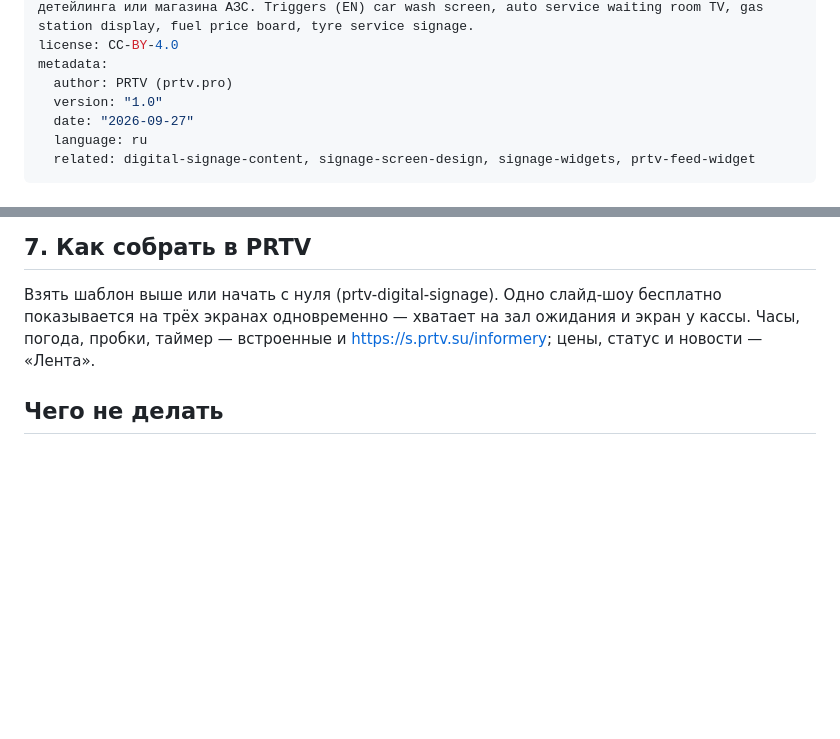
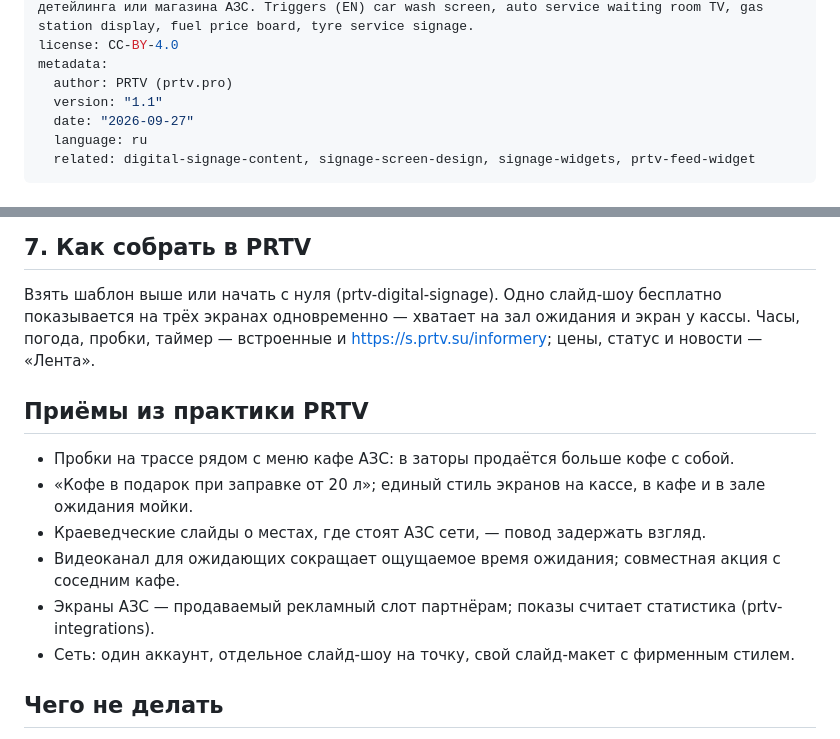
Before and after one commit to prtvbiz-design/prtv-skills, a Markdown page: auto-service-signage/SKILL.ru.md, 2 parts joined by grey strips. Drawn GitHub-style; blank space fills up the shorter version.

```diff
--- a/auto-service-signage/SKILL.ru.md
+++ b/auto-service-signage/SKILL.ru.md
@@ -4,7 +4,7 @@ description: Планирует экраны для автомоек, автос
 license: CC-BY-4.0
 metadata:
   author: PRTV (prtv.pro)
-  version: "1.0"
+  version: "1.1"
   date: "2026-09-27"
   language: ru
   related: digital-signage-content, signage-screen-design, signage-widgets, prtv-feed-widget
@@ -71,6 +71,15 @@ metadata:
 
 Взять шаблон выше или начать с нуля (prtv-digital-signage). Одно слайд-шоу бесплатно показывается на трёх экранах одновременно — хватает на зал ожидания и экран у кассы. Часы, погода, пробки, таймер — встроенные и https://s.prtv.su/informery; цены, статус и новости — «Лента».
 
+## Приёмы из практики PRTV
+
+- Пробки на трассе рядом с меню кафе АЗС: в заторы продаётся больше кофе с собой.
+- «Кофе в подарок при заправке от 20 л»; единый стиль экранов на кассе, в кафе и в зале ожидания мойки.
+- Краеведческие слайды о местах, где стоят АЗС сети, — повод задержать взгляд.
+- Видеоканал для ожидающих сокращает ощущаемое время ожидания; совместная акция с соседним кафе.
+- Экраны АЗС — продаваемый рекламный слот партнёрам; показы считает статистика (prtv-integrations).
+- Сеть: один аккаунт, отдельное слайд-шоу на точку, свой слайд-макет с фирменным стилем.
+
 ## Чего не делать
 
 - Не показывать госномера, имена и персональные данные.
```
Also changed, not shown: auto-service-signage/SKILL.md (+10 -1 lines).
